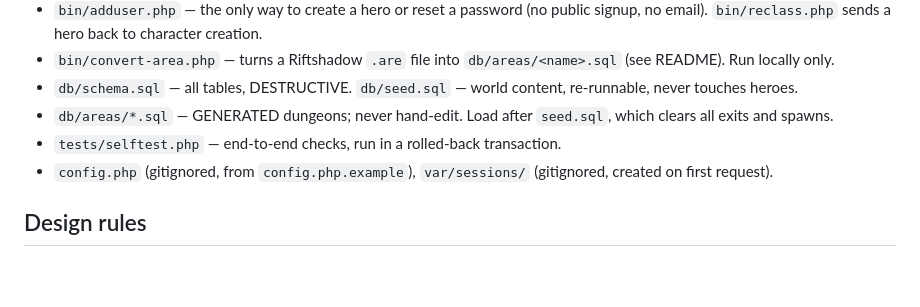
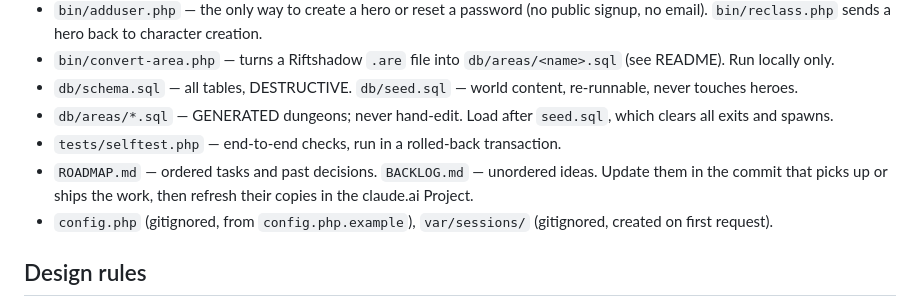
Before and after one commit to yarhouse/heroes-of-greenest, a Markdown page: CLAUDE.md, the part around the change. Rendered like a GitHub page; blank space fills up the shorter version.

```diff
--- a/CLAUDE.md
+++ b/CLAUDE.md
@@ -14,6 +14,7 @@ Hosted on DreamHost shared hosting, so: PHP 8.1+ and MySQL 8 (not MariaDB; write
 - `db/schema.sql` — all tables, DESTRUCTIVE. `db/seed.sql` — world content, re-runnable, never touches heroes.
 - `db/areas/*.sql` — GENERATED dungeons; never hand-edit. Load after `seed.sql`, which clears all exits and spawns.
 - `tests/selftest.php` — end-to-end checks, run in a rolled-back transaction.
+- `ROADMAP.md` — ordered tasks and past decisions. `BACKLOG.md` — unordered ideas. Update them in the commit that picks up or ships the work, then refresh their copies in the claude.ai Project.
 - `config.php` (gitignored, from `config.php.example`), `var/sessions/` (gitignored, created on first request).
 
 ## Design rules
```
Also changed, not shown: BACKLOG.md (+9 -12 lines), ROADMAP.md (added, +33 -0 lines).
